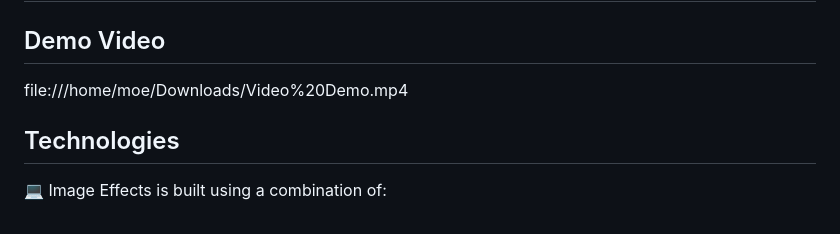
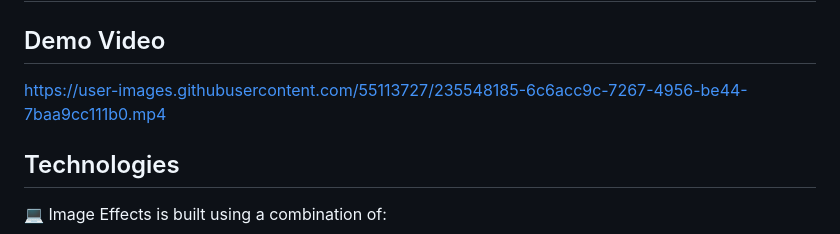
Before and after one commit to devmuzaky/Image-Effects, a Markdown page: README.md, the part around the change. Drawn GitHub-style.

```diff
--- a/README.md
+++ b/README.md
@@ -15,7 +15,8 @@ Demo link :
 
 Demo Video
 ----------
- file:///home/moe/Downloads/Video%20Demo.mp4
+https://user-images.githubusercontent.com/55113727/235548185-6c6acc9c-7267-4956-be44-7baa9cc111b0.mp4
+
 
 Technologies
 ------------
```
